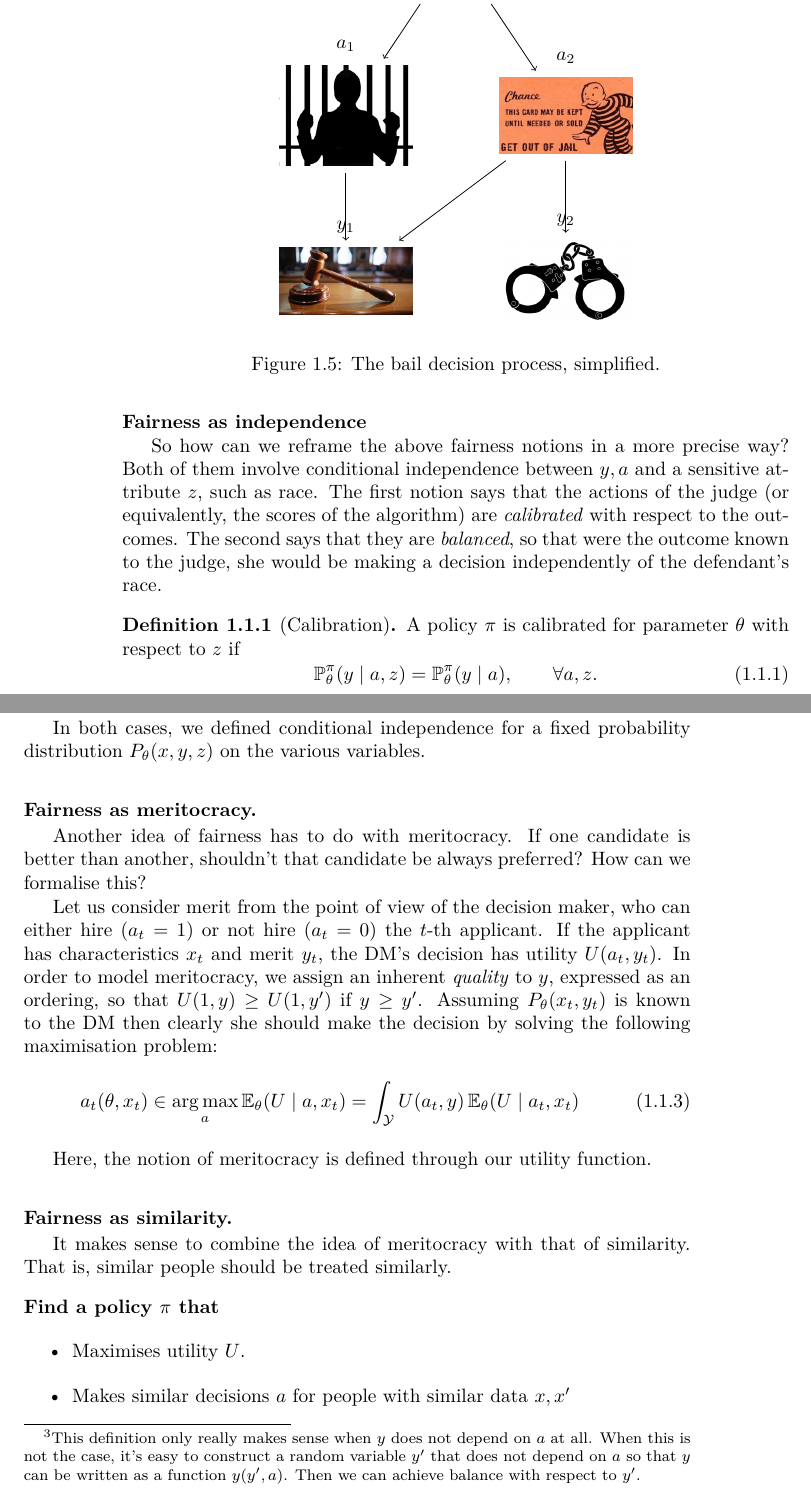
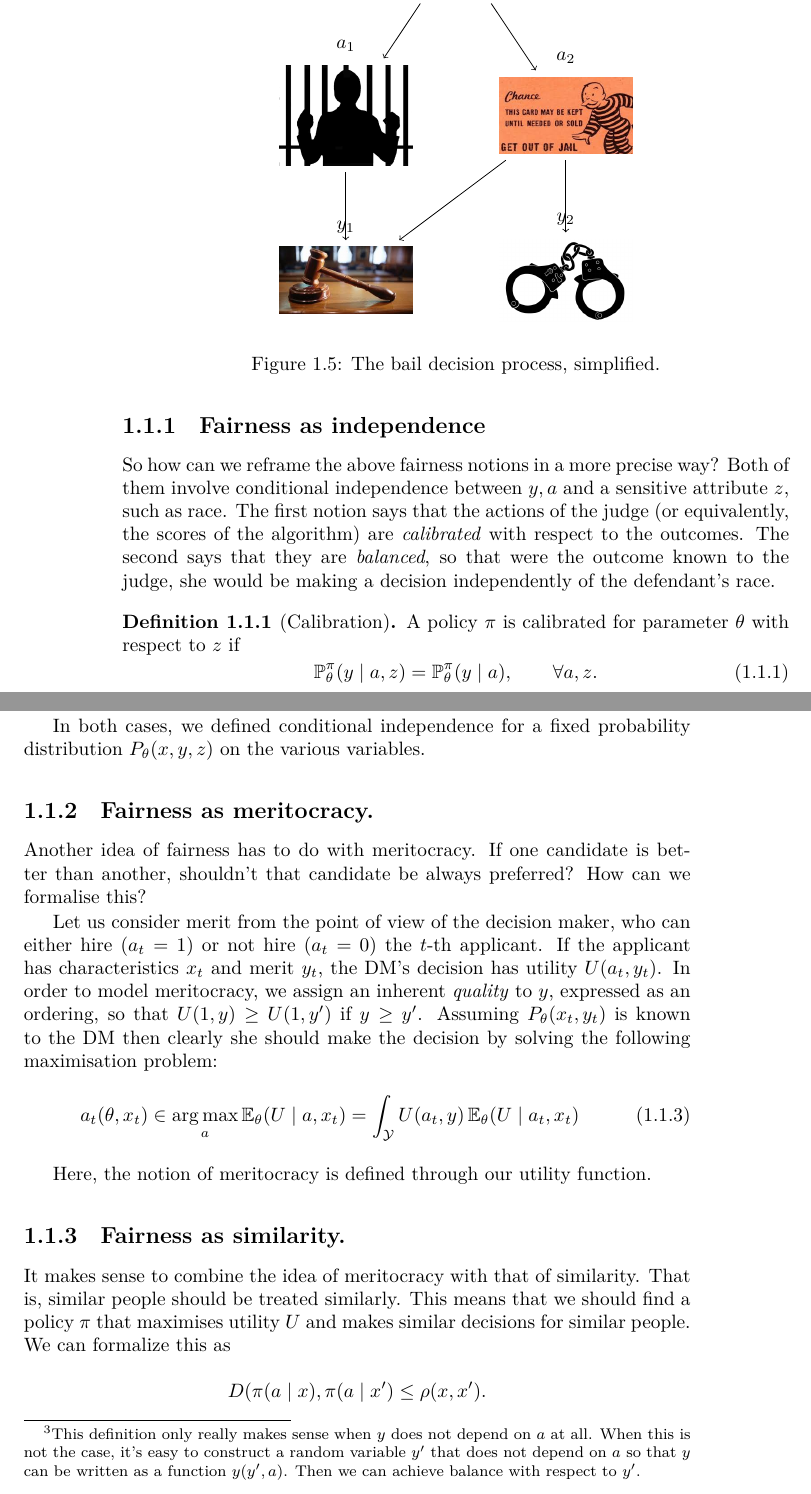
Before and after one commit to olethrosdc/ml-society-science, a LaTeX book (notes/notes.tex, which reads notes/fairness.tex): two parts of pages 4 and 5 of 11, joined at a grey line, cut so that both start at the same text. Compiled offline with LuaLaTeX.

Commit message:
minor changes

```diff
--- a/notes/fairness.tex
+++ b/notes/fairness.tex
@@ -179,8 +179,8 @@
 \end{frame}
 
 
+\subsection{Fairness as independence}
 \begin{frame}
-  \frametitle{Fairness as independence}
   \only<article>{So how can we reframe the above fairness notions in a more precise way? Both of them involve conditional independence between $y, a$ and a sensitive attribute $z$, such as race. The first notion says that the actions of the judge (or equivalently, the scores of the algorithm) are \emph{calibrated} with respect to the outcomes. The second says that they are \emph{balanced}, so that were the outcome known to the judge, she would be making a decision independently of the defendant's race.}
   \only<presentation>{
     \only<1>{
@@ -236,9 +236,11 @@
   \only<article>{In both cases, we defined conditional independence for a fixed probability distribution $P_\param(x,y,z)$ on the various variables.}
 \end{frame}
 
+\subsection{Fairness as meritocracy.}
+  \only<article>{Another idea of fairness has to do with meritocracy. If one candidate is better than another, shouldn't that candidate be always preferred? How can we formalise this?}
+
+
 \begin{frame}
-  \frametitle{Fairness as meritocracy.}
-  \only<article>{Another idea of fairness has to do with meritocracy. If one candidate is better than another, shouldn't that candidate be always preferred? How can we formalise this?}
 
   \only<article>{Let us consider merit from the point of view of the decision maker, who can either hire $(a_t = 1)$ or not hire $(a_t = 0)$ the $t$-th applicant. If the applicant has characteristics $x_t$ and merit $y_t$, the DM's decision has utility $U(a_t, y_t)$. In order to model meritocracy, we assign an inherent \emph{quality} to $y$, expressed as an ordering, so that $U(1, y) \geq U(1, y')$ if $y \geq y'$. Assuming $P_\param(x_t, y_t)$ is known to the DM then clearly she should make the decision by solving the following maximisation problem:
   }
@@ -252,16 +254,14 @@
     Here, the notion of meritocracy is defined through our utility function.
   }
 \end{frame}
+\subsection{Fairness as similarity.}
 \begin{frame}
-  \frametitle{Fairness as similarity.}
-  \only<article>{It makes sense to combine the idea of meritocracy with that of similarity. That is, similar people should be treated similarly.}
-  \begin{block}{Find a policy $\pol$ that}
-    \begin{itemize}
-    \item Maximises utility $\util$.
-    \item Makes similar decisions $a$ for people with similar data $x,x'$
-    \end{itemize}
-  \end{block}
-  \centering
+  \only<article>{It makes sense to combine the idea of meritocracy with that of similarity. That is, similar people should be treated similarly. This means that we should find a policy $\pol$ that maximises utility $\util$ and makes similar decisions for similar people. We can formalize this as}
+  \[
+  D(\pol(a \mid x), \pol(a \mid x')
+  \leq
+  \rho(x, x').
+  \]
   \begin{tikzpicture}[scale=2,thick,domain=-2:2]
     \draw[->] (-2,0) -- (2,0) node[right] {$x$};
     \draw[->] (0,0) -- (0,1) node[above] {$\pol(a \mid x)$};
```
